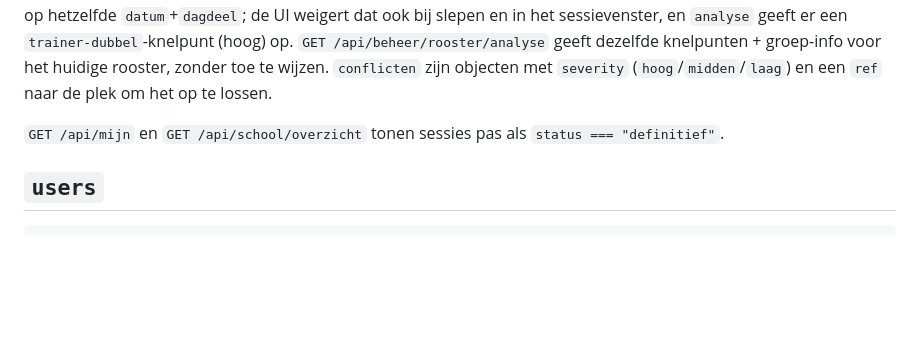
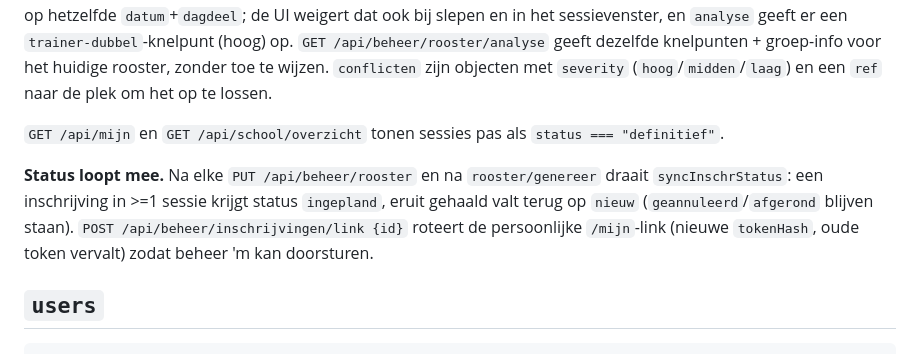
Before and after one commit to sebastianrociu/logboek-yippie, a Markdown page: planner/docs/DATAMODEL.md, the part around the change. GitHub-like rendering; blank space fills up the shorter version.

````diff
--- a/planner/docs/DATAMODEL.md
+++ b/planner/docs/DATAMODEL.md
@@ -175,6 +175,13 @@ huidige rooster, zonder toe te wijzen. `conflicten` zijn objecten met
 `GET /api/mijn` en `GET /api/school/overzicht` tonen sessies pas als
 `status === "definitief"`.
 
+**Status loopt mee.** Na elke `PUT /api/beheer/rooster` en na `rooster/genereer`
+draait `syncInschrStatus`: een inschrijving in >=1 sessie krijgt status
+`ingepland`, eruit gehaald valt terug op `nieuw` (`geannuleerd`/`afgerond` blijven
+staan). `POST /api/beheer/inschrijvingen/link {id}` roteert de persoonlijke
+`/mijn`-link (nieuwe `tokenHash`, oude token vervalt) zodat beheer 'm kan
+doorsturen.
+
 ## `users`
 
 ```jsonc
````
Also changed, not shown: planner/docs/BEHEER.md (+11 -4 lines), planner/docs/SETUP.md (+5 -1 lines).
